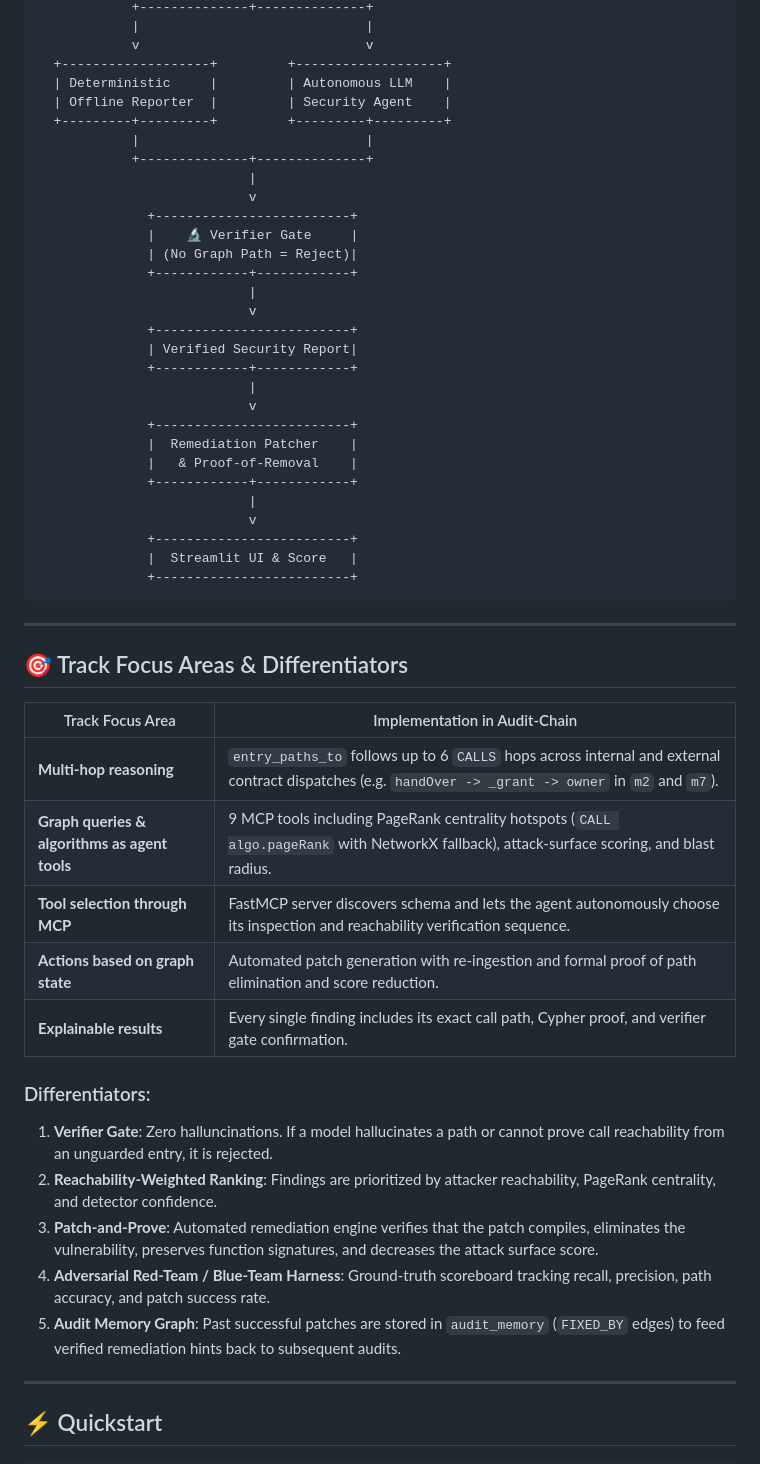
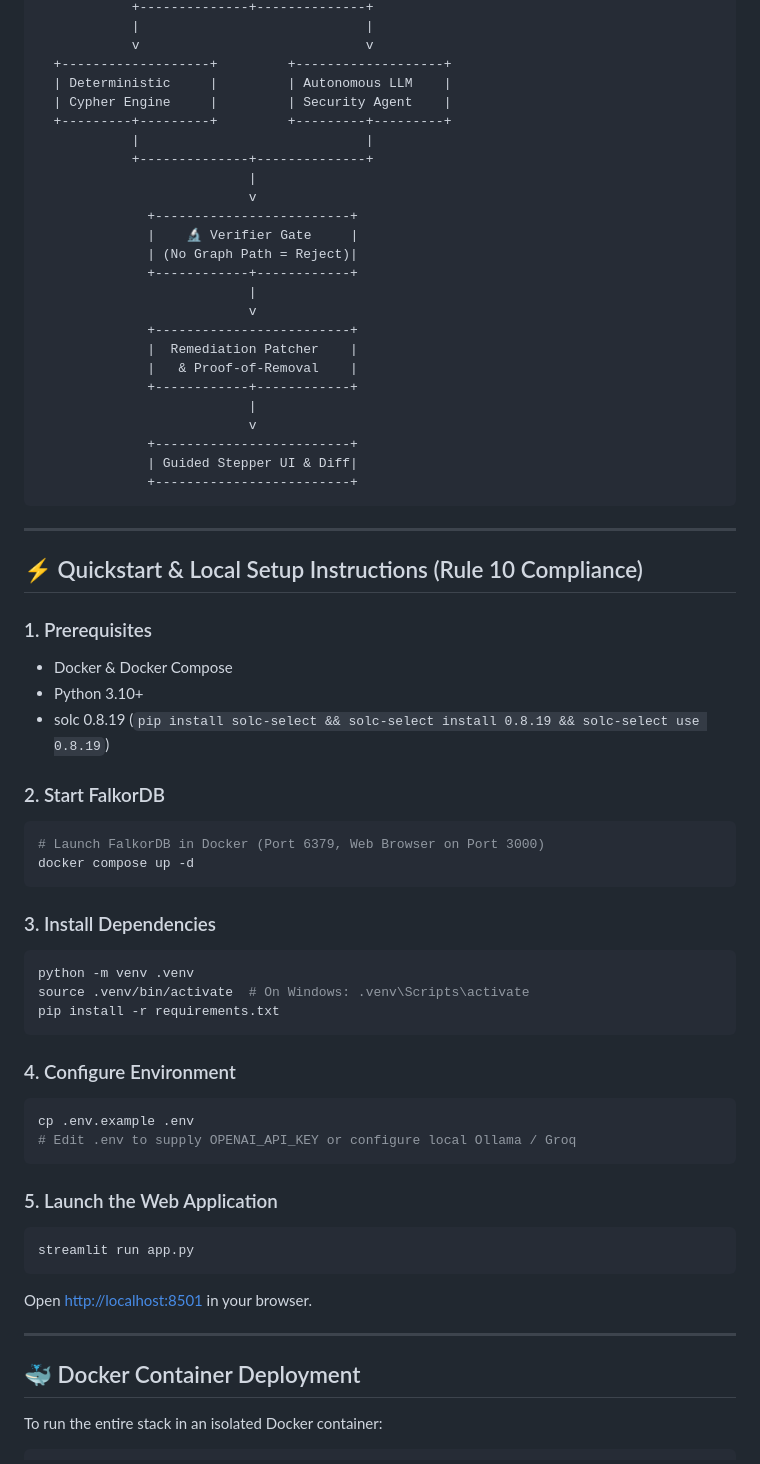
Before and after one commit to prze8969/Audit-chain, a Markdown page: README.md, the part around one of its changes. Rendered like a GitHub page.

````diff
--- a/README.md
+++ b/README.md
@@ -40,7 +136,7 @@
             v                             v
   +-------------------+         +-------------------+
   | Deterministic     |         | Autonomous LLM    |
-  | Offline Reporter  |         | Security Agent    |
+  | Cypher Engine     |         | Security Agent    |
   +---------+---------+         +---------+---------+
             |                             |
             +--------------+--------------+
@@ -53,42 +149,53 @@
                            |
                            v
               +-------------------------+
-              | Verified Security Report|
-              +------------+------------+
-                           |
-                           v
-              +-------------------------+
               |  Remediation Patcher    |
               |   & Proof-of-Removal    |
               +------------+------------+
                            |
                            v
               +-------------------------+
-              |  Streamlit UI & Score   |
+              | Guided Stepper UI & Diff|
               +-------------------------+
 ```
 
 ---
 
-## 🎯 Track Focus Areas & Differentiators
+## ⚡ Quickstart & Local Setup Instructions (Rule 10 Compliance)
 
-| Track Focus Area | Implementation in Audit-Chain |
-|---|---|
-| **Multi-hop reasoning** | `entry_paths_to` follows up to 6 `CALLS` hops across internal and external contract dispatches (e.g. `handOver -> _grant -> owner` in `m2` and `m7`). |
-| **Graph queries & algorithms as agent tools** | 9 MCP tools including PageRank centrality hotspots (`CALL algo.pageRank` with NetworkX fallback), attack-surface scoring, and blast radius. |
-| **Tool selection through MCP** | FastMCP server discovers schema and lets the agent autonomously choose its inspection and reachability verification sequence. |
-| **Actions based on graph state** | Automated patch generation with re-ingestion and formal proof of path elimination and score reduction. |
-| **Explainable results** | Every single finding includes its exact call path, Cypher proof, and verifier gate confirmation. |
+### 1. Prerequisites
+- Docker & Docker Compose
+- Python 3.10+
+- solc 0.8.19 (`pip install solc-select && solc-select install 0.8.19 && solc-select use 0.8.19`)
 
-### Differentiators:
-1. **Verifier Gate**: Zero halluncinations. If a model hallucinates a path or cannot prove call reachability from an unguarded entry, it is rejected.
-2. **Reachability-Weighted Ranking**: Findings are prioritized by attacker reachability, PageRank centrality, and detector confidence.
-3. **Patch-and-Prove**: Automated remediation engine verifies that the patch compiles, eliminates the vulnerability, preserves function signatures, and decreases the attack surface score.
-4. **Adversarial Red-Team / Blue-Team Harness**: Ground-truth scoreboard tracking recall, precision, path accuracy, and patch success rate.
-5. **Audit Memory Graph**: Past successful patches are stored in `audit_memory` (`FIXED_BY` edges) to feed verified remediation hints back to subsequent audits.
+### 2. Start FalkorDB
+```bash
+# Launch FalkorDB in Docker (Port 6379, Web Browser on Port 3000)
+docker compose up -d
+```
+
+### 3. Install Dependencies
+```bash
+python -m venv .venv
+source .venv/bin/activate  # On Windows: .venv\Scripts\activate
+pip install -r requirements.txt
+```
+
+### 4. Configure Environment
+```bash
+cp .env.example .env
+# Edit .env to supply OPENAI_API_KEY or configure local Ollama / Groq
+```
+
+### 5. Launch the Web Application
+```bash
+streamlit run app.py
+```
+Open [http://localhost:8501](http://localhost:8501) in your browser.
 
 ---
 
-## ⚡ Quickstart
+## 🐳 Docker Container Deployment
 
+To run the entire stack in an isolated Docker container:
 ```bash
````
Also changed, not shown: other parts of README.md (+112 -49 lines).
